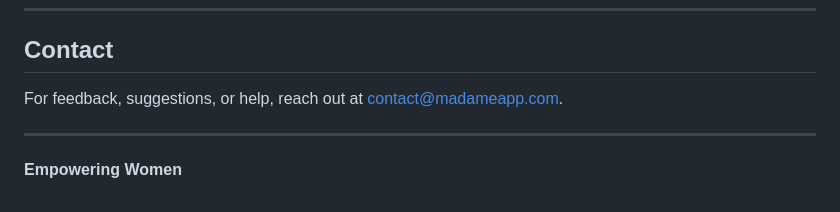
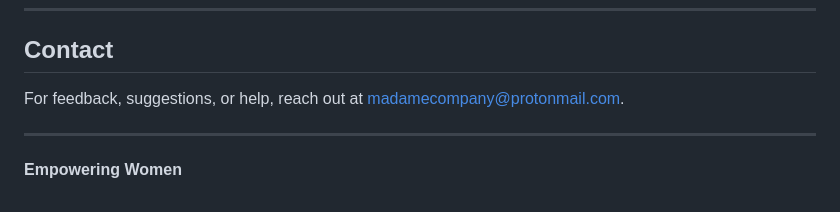
Before and after one commit to udaykumar-dhokia/madame, a Markdown page: README.md, the part around the change. Rendered like a GitHub page.

```diff
--- a/README.md
+++ b/README.md
@@ -101,7 +101,7 @@ This project is licensed under the MIT License - see the [LICENSE](LICENSE) file
 
 ## Contact
 
-For feedback, suggestions, or help, reach out at [contact@madameapp.com](mailto:contact@madameapp.com).
+For feedback, suggestions, or help, reach out at [madamecompany@protonmail.com](mailto:madamecompany@protonmail.com).
 
 ---
 
```
